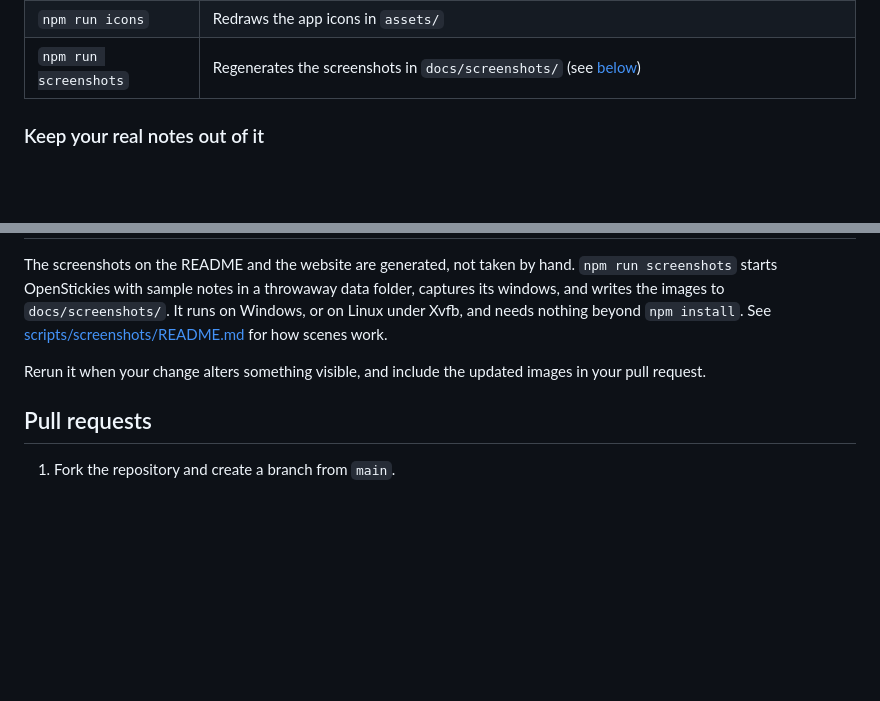
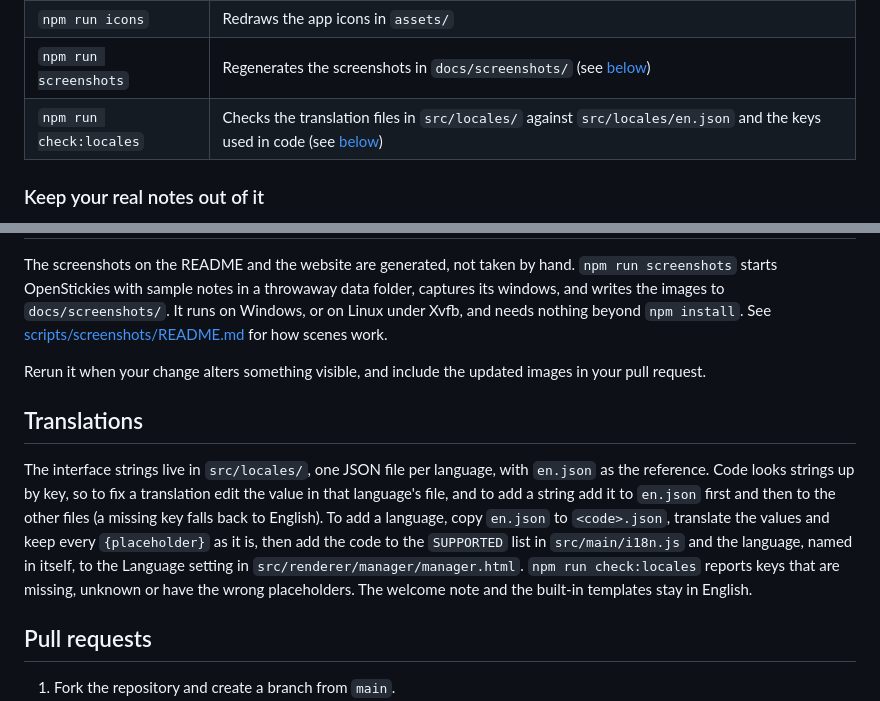
Before and after one commit to ItsCetla/OpenStickies, a Markdown page: CONTRIBUTING.md, 2 parts joined by grey strips. Drawn GitHub-style; blank space fills up the shorter version.

```diff
--- a/CONTRIBUTING.md
+++ b/CONTRIBUTING.md
@@ -34,6 +34,7 @@ npm start
 | `npm run dist:linux` | Builds the Linux AppImage and `.deb` into `dist/` (run it on Linux) |
 | `npm run icons` | Redraws the app icons in `assets/` |
 | `npm run screenshots` | Regenerates the screenshots in `docs/screenshots/` (see [below](#screenshots)) |
+| `npm run check:locales` | Checks the translation files in `src/locales/` against `src/locales/en.json` and the keys used in code (see [below](#translations)) |
 
 ### Keep your real notes out of it
 
@@ -93,6 +94,10 @@ The screenshots on the README and the website are generated, not taken by hand.
 
 Rerun it when your change alters something visible, and include the updated images in your pull request.
 
+## Translations
+
+The interface strings live in `src/locales/`, one JSON file per language, with `en.json` as the reference. Code looks strings up by key, so to fix a translation edit the value in that language's file, and to add a string add it to `en.json` first and then to the other files (a missing key falls back to English). To add a language, copy `en.json` to `<code>.json`, translate the values and keep every `{placeholder}` as it is, then add the code to the `SUPPORTED` list in `src/main/i18n.js` and the language, named in itself, to the Language setting in `src/renderer/manager/manager.html`. `npm run check:locales` reports keys that are missing, unknown or have the wrong placeholders. The welcome note and the built-in templates stay in English.
+
 ## Pull requests
 
 1. Fork the repository and create a branch from `main`.
```
Also changed, not shown: README.md (+3 -1 lines).
